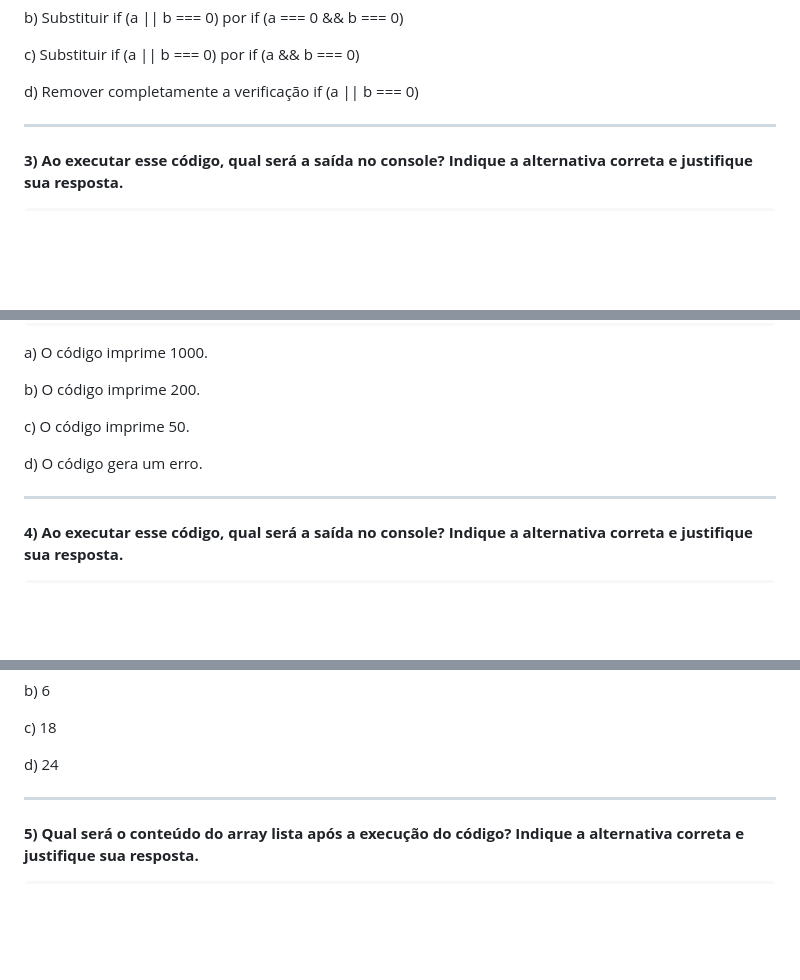
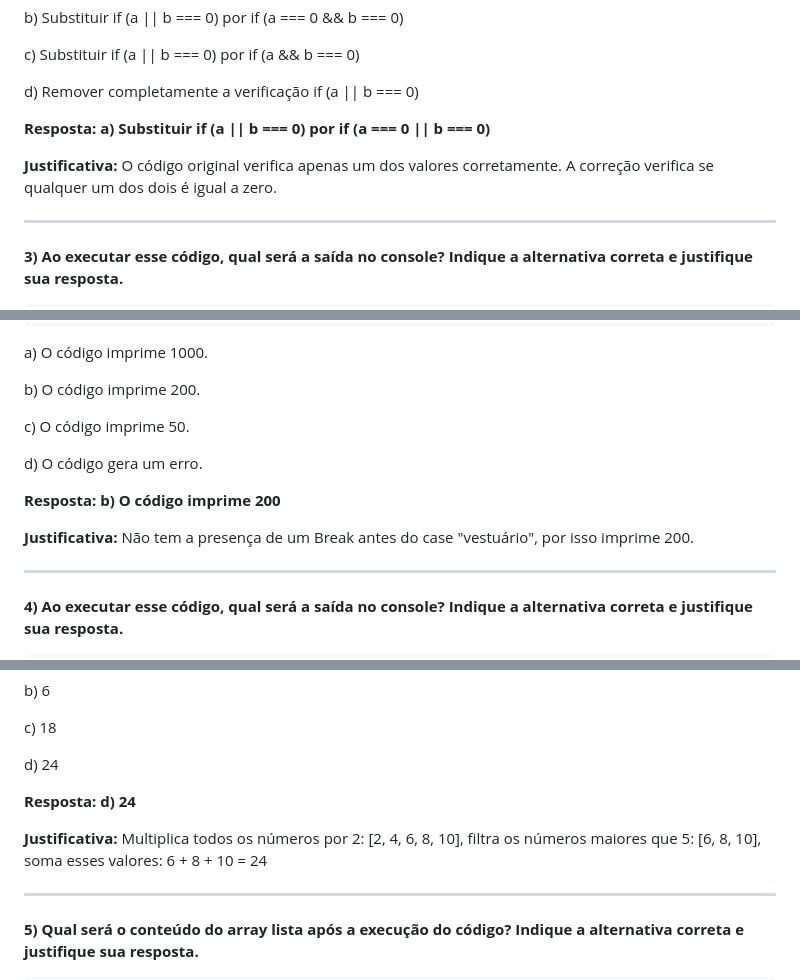
Before and after one commit to cauetaddeo/Tarefas-Realizadas, a Markdown page: Lista_01.md, 3 parts joined by grey strips. GitHub-like rendering; blank space fills up the shorter version.

````diff
--- a/Lista_01.md
+++ b/Lista_01.md
@@ -51,6 +55,11 @@ b) Substituir if (a || b === 0) por if (a === 0 && b === 0)
 c) Substituir if (a || b === 0) por if (a && b === 0)
 
 d) Remover completamente a verificação if (a || b === 0)
+
+**Resposta: a) Substituir if (a || b === 0) por if (a === 0 || b === 0)**
+
+**Justificativa:** O código original verifica apenas um dos valores corretamente. A correção verifica se qualquer um dos dois é igual a zero.
+
 
 ______
 **3) Ao executar esse código, qual será a saída no console? Indique a alternativa correta e justifique sua resposta.**
@@ -85,6 +94,11 @@ c) O código imprime 50.
 
 d) O código gera um erro.
 
+**Resposta: b) O código imprime 200**
+
+**Justificativa:** Não tem a presença de um Break antes do case "vestuário", por isso imprime 200.
+
+
 ______
 **4) Ao executar esse código, qual será a saída no console? Indique a alternativa correta e justifique sua resposta.**
 ```javascript
@@ -101,6 +115,12 @@ b) 6
 c) 18
 
 d) 24
+
+**Resposta: d) 24**
+
+**Justificativa:** Multiplica todos os números por 2: [2, 4, 6, 8, 10], filtra os números maiores que 5: [6, 8, 10], soma esses valores: 6 + 8 + 10 = 24
+
+
 ______
 **5) Qual será o conteúdo do array lista após a execução do código? Indique a alternativa correta e justifique sua resposta.**
 
````
Also changed, not shown: other parts of Lista_01.md (+88 -0 lines).
